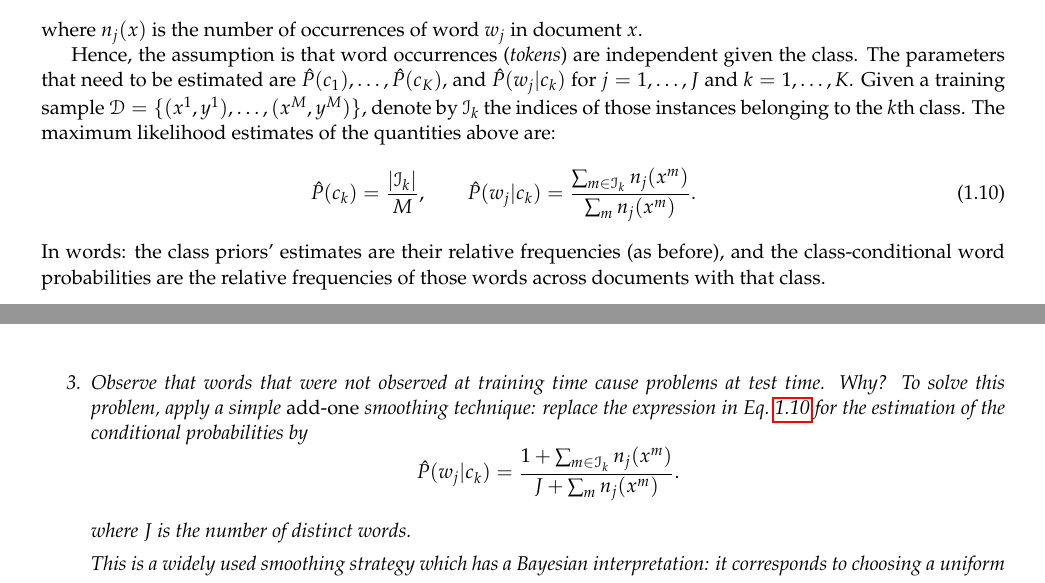
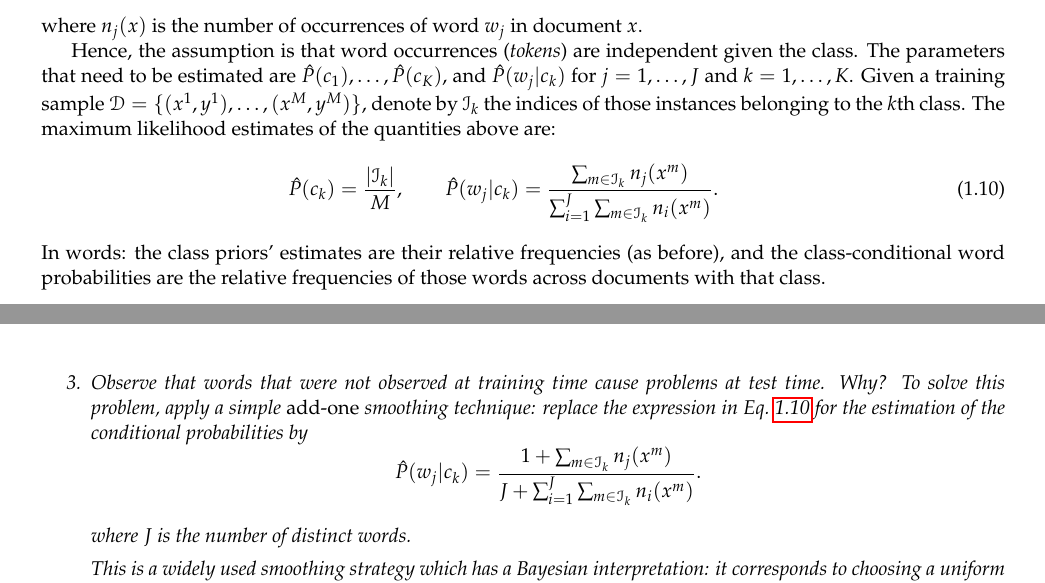
Before and after one commit to LxMLS/lxmls-guide, a LaTeX thesis (guide.tex, which reads pages/classification/classification.tex): two parts of pages 29 and 30 of 74, joined at a grey line, cut so that both start at the same text. Compiled offline with pdfLaTeX.

Commit message:
Fixed mistake in the formula for estimating the conditional probabilities of word given class, in naive Bayes; also fixed this for smoothing

```diff
--- a/pages/classification/classification.tex
+++ b/pages/classification/classification.tex
@@ -264,7 +264,7 @@ denote by $\mathcal{I}_k$ the indices of those instances belonging to the $k$th
 The maximum likelihood estimates of the quantities above are:
 \begin{eqnarray}\label{eq:mlemultinomial}
 {\hat P}(c_k) = \frac{|\mathcal{I}_k|}{M}, \qquad
-{\hat P}(w_j|c_k) = \frac{\sum_ {m \in \mathcal{I}_k} n_j(x^m)}{\sum_ {m} n_j(x^m)}.
+{\hat P}(w_j|c_k) = \frac{\sum_ {m \in \mathcal{I}_k} n_j(x^m)}{\sum_{i=1}^J \sum_ {m\in \mathcal{I}_k} n_i(x^m)}.
 \end{eqnarray}
 In words: the class priors' estimates are their relative frequencies (as before), and
 the class-conditional word probabilities are the relative frequencies of those words across documents with that class.
@@ -309,7 +309,7 @@ print "Multinomial Naive Bayes Amazon Sentiment Accuracy train: %f test: %f"%(ac
 To solve this problem, apply a simple \emph{add-one} smoothing technique: replace the expression in Eq.~\ref{eq:mlemultinomial}
 for the estimation of the conditional probabilities
 by
-$${\hat P}(w_j|c_k) = \frac{1+\sum_ {m \in \mathcal{I}_k} n_j(x^m)}{J + \sum_ {m} n_j(x^m)}.$$
+$${\hat P}(w_j|c_k) = \frac{1+\sum_ {m \in \mathcal{I}_k} n_j(x^m)}{J + \sum_{i=1}^J \sum_ {m\in \mathcal{I}_k} n_i(x^m)}.$$
 %$${\hat P}(w_j|c_k) = \frac{1+\sum_ {m \in \mathcal{I}_k} n_j(x^m)}{J + |\mathcal{I}_k|}.$$
 
 
```
